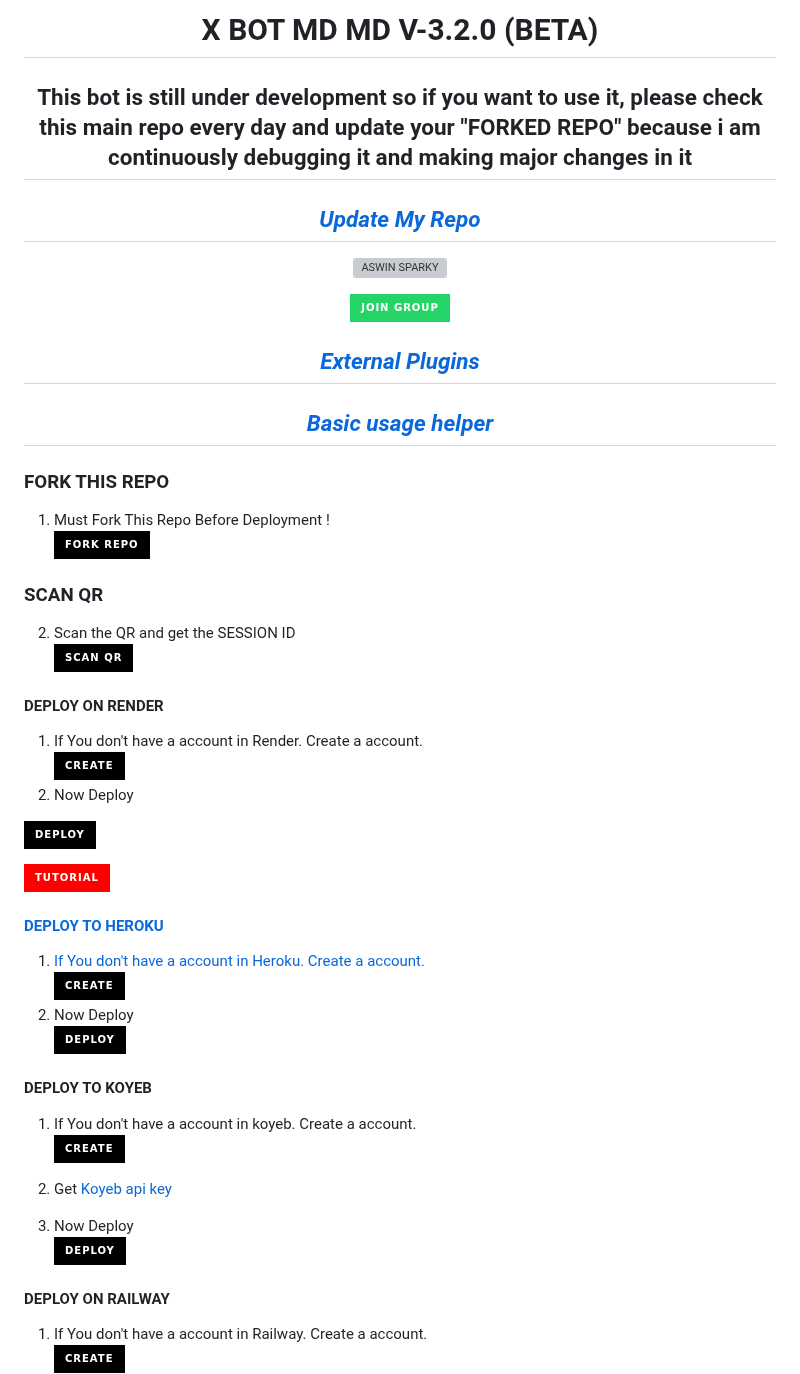
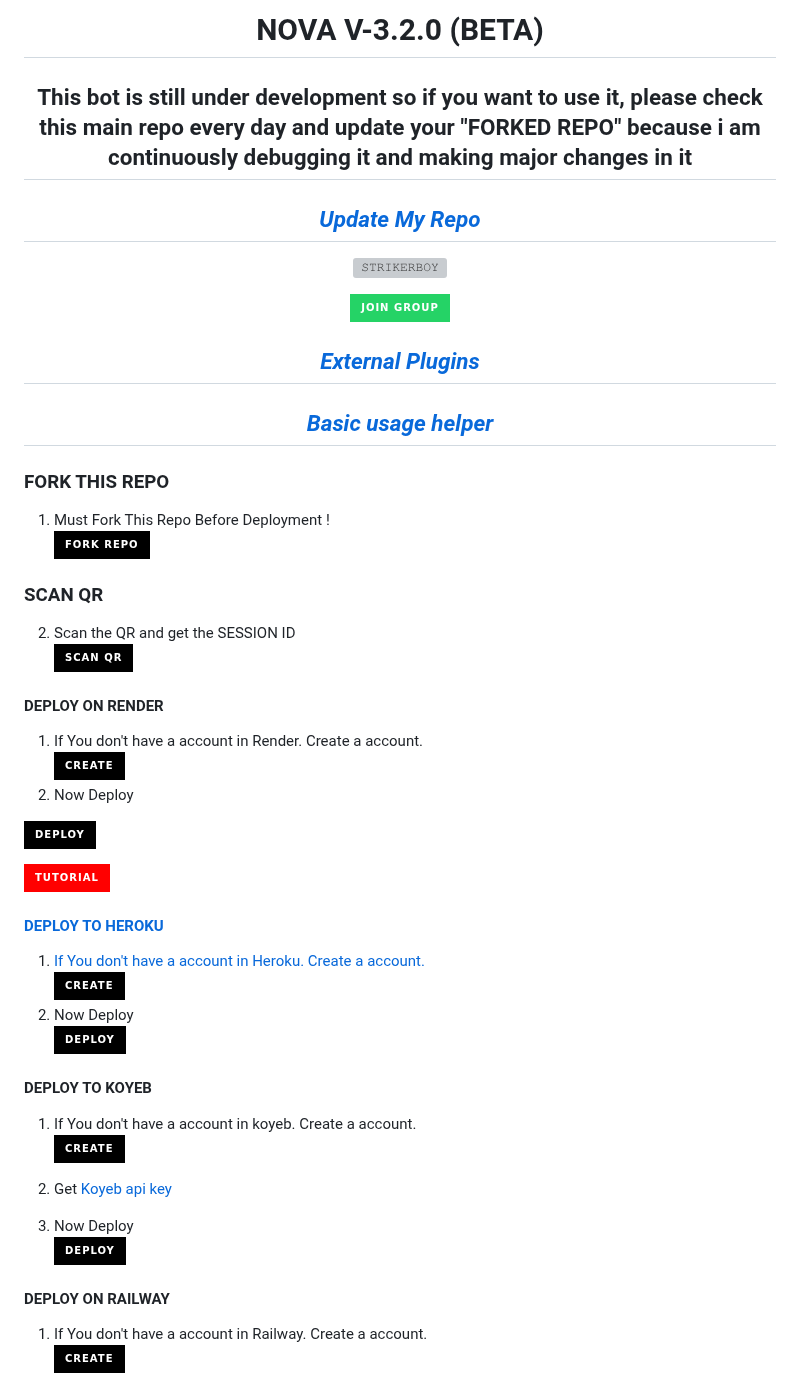
Before and after one commit to A-S-W-I-N-S-P-A-R-K-Y/X-BOT-MD, a Markdown page: README.md, the part around one of its changes. GitHub-like rendering; badges without logos; grey boxes are pictures that could not be loaded.

Commit message:
𝚂𝚃𝚁𝙸𝙺𝙴𝚁𝙱𝙾𝚈

```diff
--- a/README.md
+++ b/README.md
@@ -1,5 +1,5 @@
 <p align="center">
-      <h1 align="center">X BOT MD MD V-3.2.0 (BETA)</h1>
+      <h1 align="center"> NOVA V-3.2.0 (BETA)</h1>
       <h2 align="center">This bot is still under development so if you want to use it, please check this main repo every day and update your "FORKED REPO" because i am continuously debugging it and making major changes in it</h2>
      <div align="center">
 
@@ -7,7 +7,7 @@
 </div>
   <a href="https://x-bot-md-qr.koyeb.app">
         <p align="center">
-   <img alt="ASWIN SPARKY" height="300" src="https://i.imgur.com/Q2UNwXR.jpg">
+   <img alt="𝚂𝚃𝚁𝙸𝙺𝙴𝚁𝙱𝙾𝚈" height="300" src="https://i.imgur.com/3Fq3Ucq.jpeg">
               </p>
   </a>
 </p>
```
Also changed, not shown: other parts of README.md (+6 -6 lines).
